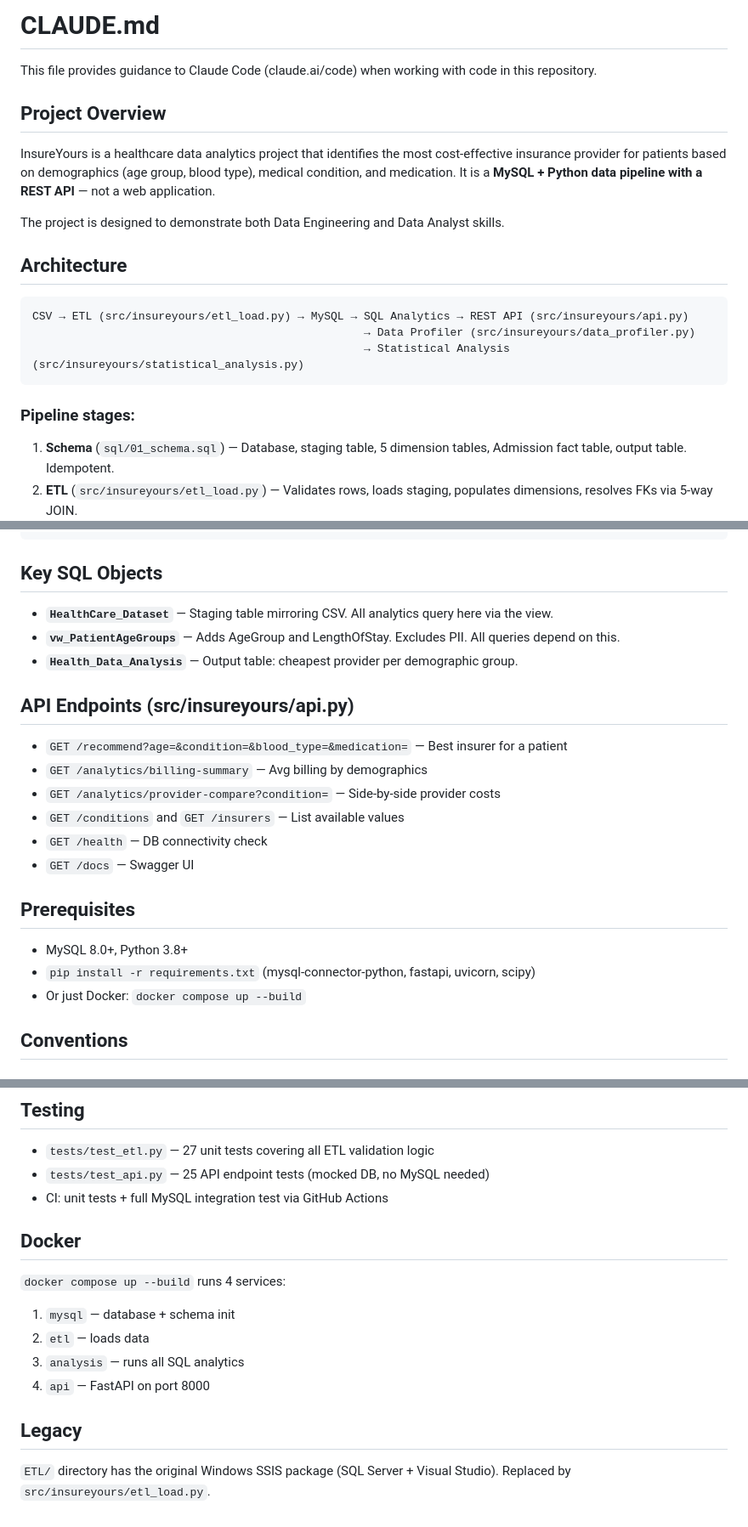
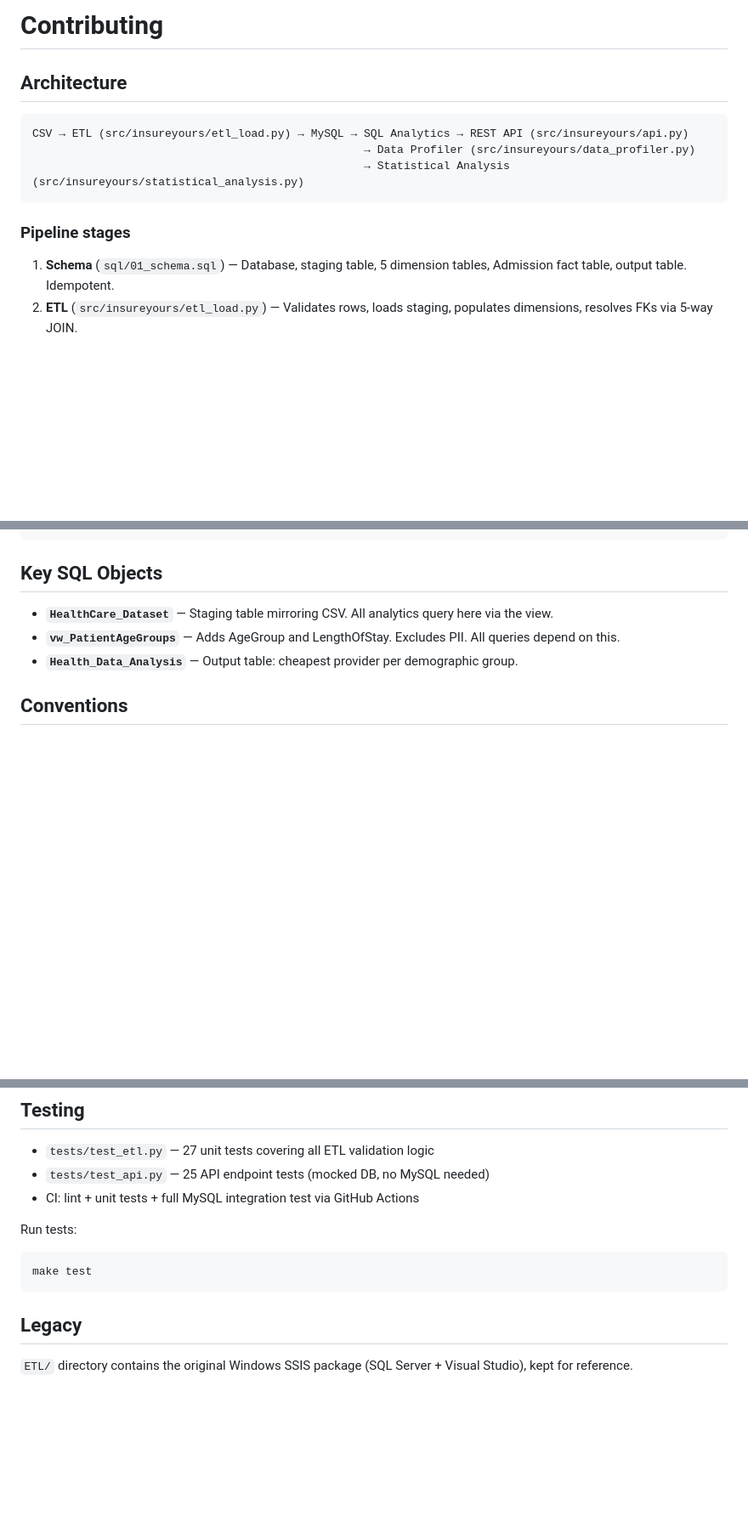
Before and after one commit to Lokeswar4/InsureYours, a Markdown page: CONTRIBUTING.md, 3 parts joined by grey strips. Shown at 85% size. Rendered like a GitHub page; blank space fills up the shorter version.

````diff
--- a/CLAUDE.md
+++ b/CONTRIBUTING.md
@@ -1,12 +1,4 @@
-# CLAUDE.md
-
-This file provides guidance to Claude Code (claude.ai/code) when working with code in this repository.
-
-## Project Overview
-
-InsureYours is a healthcare data analytics project that identifies the most cost-effective insurance provider for patients based on demographics (age group, blood type), medical condition, and medication. It is a **MySQL + Python data pipeline with a REST API** — not a web application.
-
-The project is designed to demonstrate both Data Engineering and Data Analyst skills.
+# Contributing
 
 ## Architecture
 
@@ -16,7 +8,8 @@ CSV → ETL (src/insureyours/etl_load.py) → MySQL → SQL Analytics → REST A
                                                   → Statistical Analysis (src/insureyours/statistical_analysis.py)
 ```
 
-### Pipeline stages:
+### Pipeline stages
+
 1. **Schema** (`sql/01_schema.sql`) — Database, staging table, 5 dimension tables, Admission fact table, output table. Idempotent.
 2. **ETL** (`src/insureyours/etl_load.py`) — Validates rows, loads staging, populates dimensions, resolves FKs via 5-way JOIN.
 3. **Core analysis** (`sql/02_procedures.sql` + `sql/03_analysis.sql`) — View with age groups + LengthOfStay, 3 stored procedures, DENSE_RANK provider ranking.
@@ -44,21 +37,6 @@ docker compose down -v             # Reset Docker environment
 - **`vw_PatientAgeGroups`** — Adds AgeGroup and LengthOfStay. Excludes PII. All queries depend on this.
 - **`Health_Data_Analysis`** — Output table: cheapest provider per demographic group.
 
-## API Endpoints (src/insureyours/api.py)
-
-- `GET /recommend?age=&condition=&blood_type=&medication=` — Best insurer for a patient
-- `GET /analytics/billing-summary` — Avg billing by demographics
-- `GET /analytics/provider-compare?condition=` — Side-by-side provider costs
-- `GET /conditions` and `GET /insurers` — List available values
-- `GET /health` — DB connectivity check
-- `GET /docs` — Swagger UI
-
-## Prerequisites
-
-- MySQL 8.0+, Python 3.8+
-- `pip install -r requirements.txt` (mysql-connector-python, fastapi, uvicorn, scipy)
-- Or just Docker: `docker compose up --build`
-
 ## Conventions
 
 ### SQL
@@ -78,16 +56,14 @@ docker compose down -v             # Reset Docker environment
 
 - `tests/test_etl.py` — 27 unit tests covering all ETL validation logic
 - `tests/test_api.py` — 25 API endpoint tests (mocked DB, no MySQL needed)
-- CI: unit tests + full MySQL integration test via GitHub Actions
+- CI: lint + unit tests + full MySQL integration test via GitHub Actions
 
-## Docker
+Run tests:
 
-`docker compose up --build` runs 4 services:
-1. `mysql` — database + schema init
-2. `etl` — loads data
-3. `analysis` — runs all SQL analytics
-4. `api` — FastAPI on port 8000
+```bash
+make test
+```
 
 ## Legacy
 
-`ETL/` directory has the original Windows SSIS package (SQL Server + Visual Studio). Replaced by `src/insureyours/etl_load.py`.
+`ETL/` directory contains the original Windows SSIS package (SQL Server + Visual Studio), kept for reference.
````
